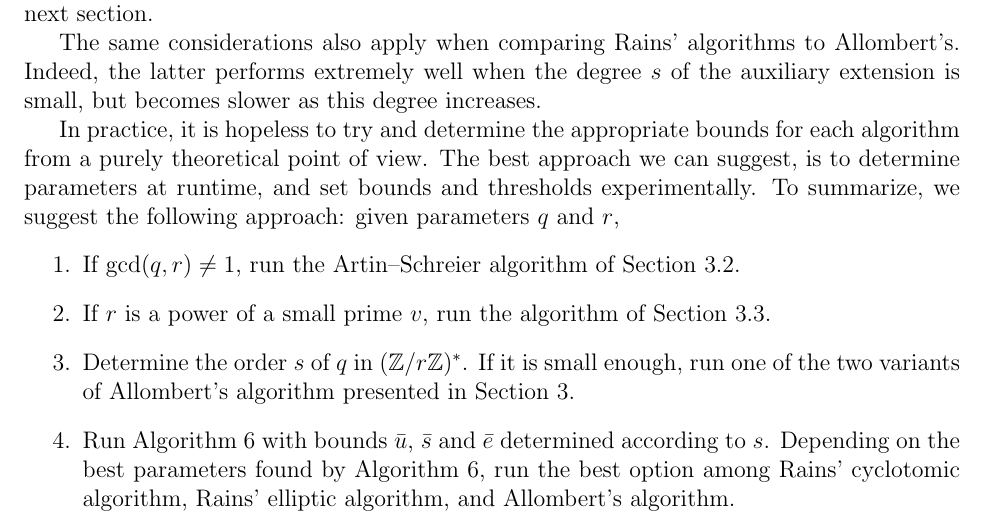
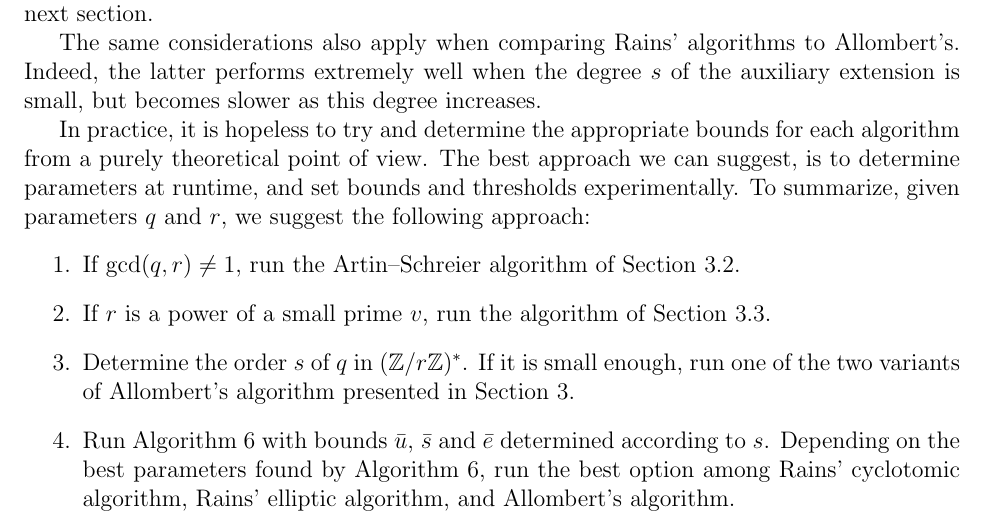
Before and after one commit to defeo/ffisom, a LaTeX paper (ffisom.tex): part of page 30 of 48, cut so that both start at the same text. Compiled offline with pdfLaTeX.

Commit message:
Small cosmetic.

```diff
--- a/ffisom.tex
+++ b/ffisom.tex
@@ -2210,8 +2210,9 @@ this degree increases.
 In practice, it is hopeless to try and determine the appropriate
 bounds for each algorithm from a purely theoretical point of view. The
 best approach we can suggest, is to determine parameters at runtime,
-and set bounds and thresholds experimentally. To summarize, we suggest
-the following approach: given parameters $q$ and $r$,
+and set bounds and thresholds experimentally.
+To summarize, given parameters $q$ and $r$, we suggest
+the following approach:
 \begin{enumerate}
 \item If $\gcd(q,r)\ne 1$, run the Artin--Schreier algorithm of
   Section~\ref{sec:fast-artin-schreier}.
```
